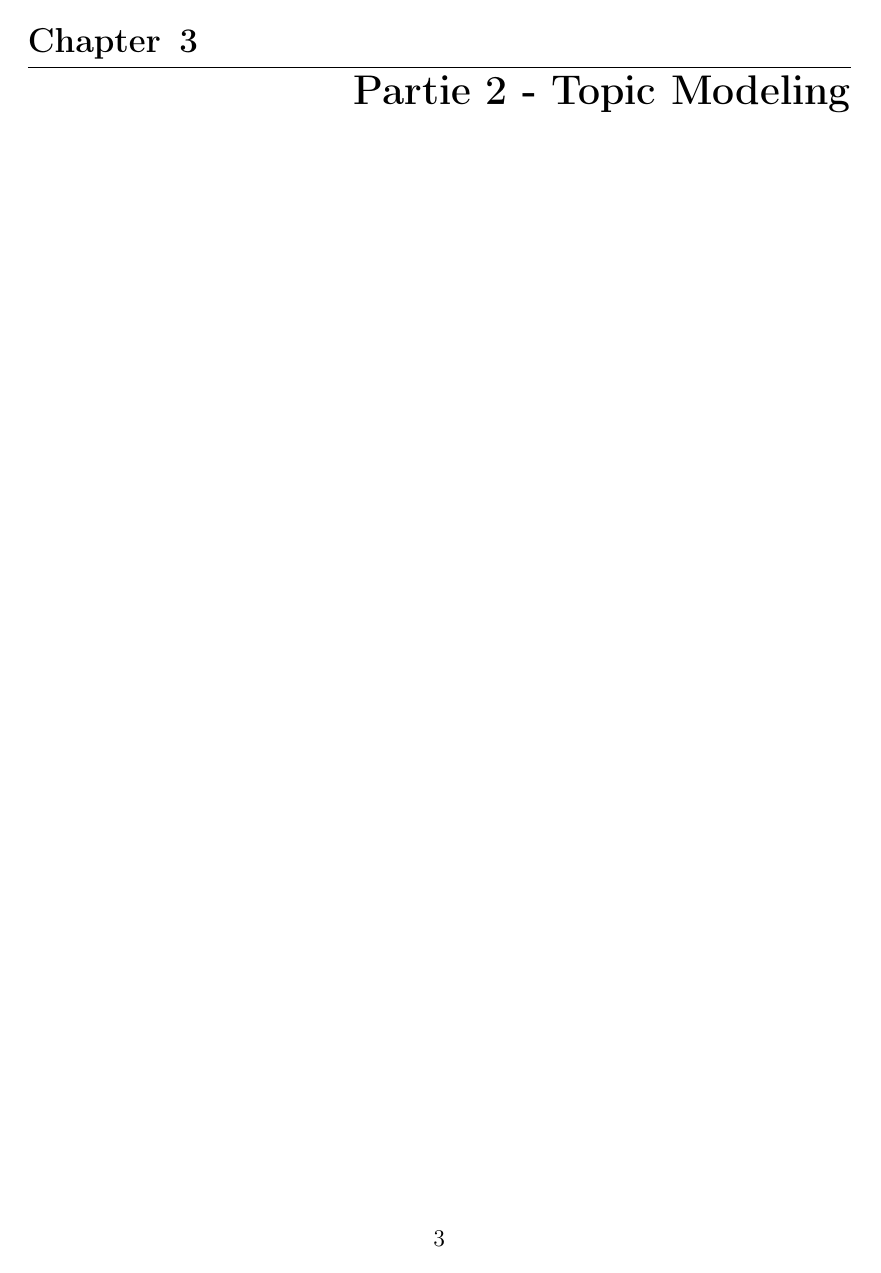
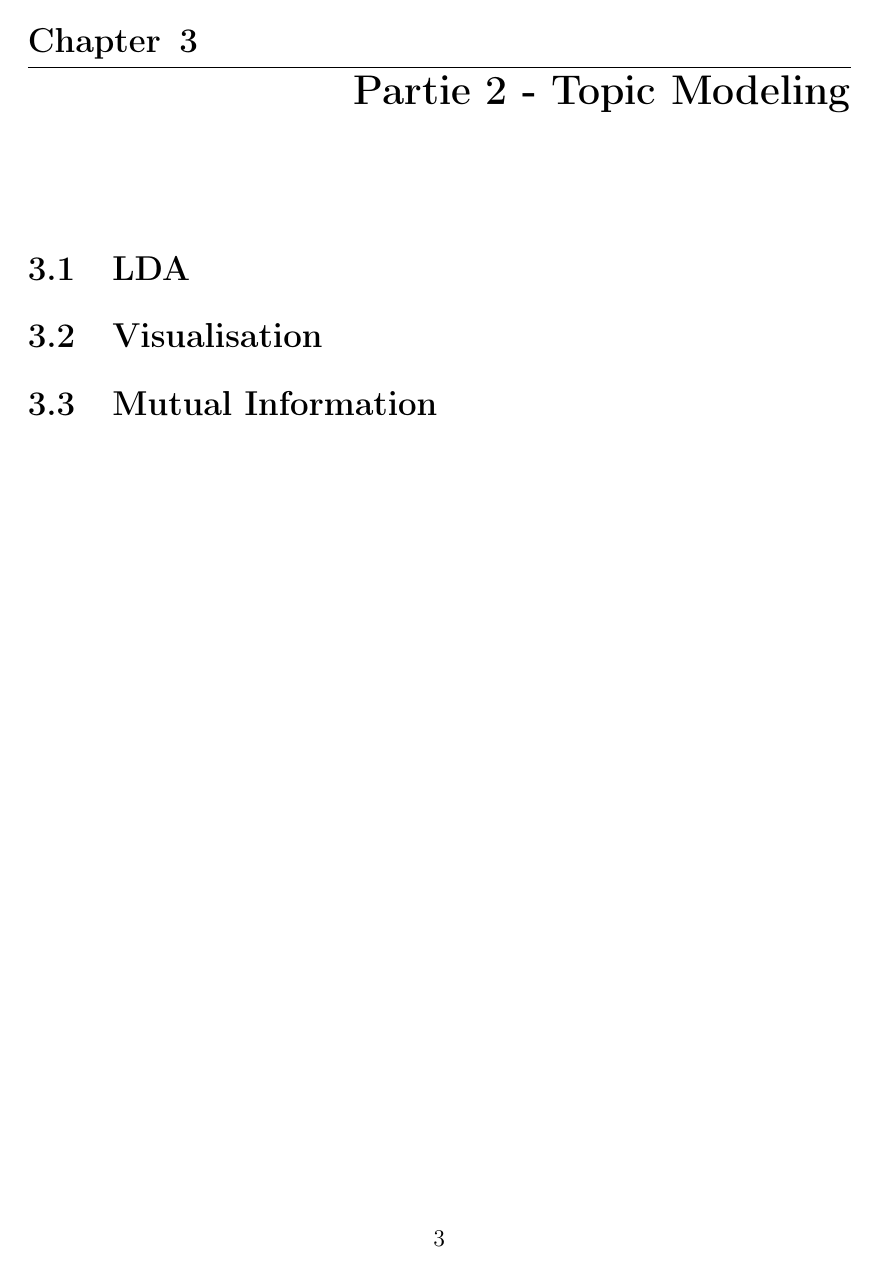
Before and after one commit to fichette/REI_SE_TM, a LaTeX document (Report/rapport.tex, which reads Report/LDA.tex, Report/Visualisation.tex, Report/mutual_information.tex): page 6 of 8. The pictures show the PDF file Report/rapport.pdf that the author committed with the source.

Commit message:
report modification

```diff
--- /dev/null
+++ b/Report/LDA.tex
@@ -0,0 +1 @@
+\section{LDA}
--- /dev/null
+++ b/Report/Visualisation.tex
@@ -0,0 +1 @@
+\section{Visualisation}
--- /dev/null
+++ b/Report/mutual_information.tex
@@ -0,0 +1 @@
+\section{Mutual Information}
--- a/Report/rapport.tex
+++ b/Report/rapport.tex
@@ -88,6 +86,12 @@
 
 \input{part2_LDA}
 
+	\input{LDA}
+
+	\input{Visualisation}
+
+	\input{mutual_information}
+
 \input{Conclusion}
 
 
```
Also changed, not shown: Report/part2_LDA.tex (line endings or trailing spaces), Report/rapport.pdf, Report/rapport.tex (2 more changed lines), 4 other files.
